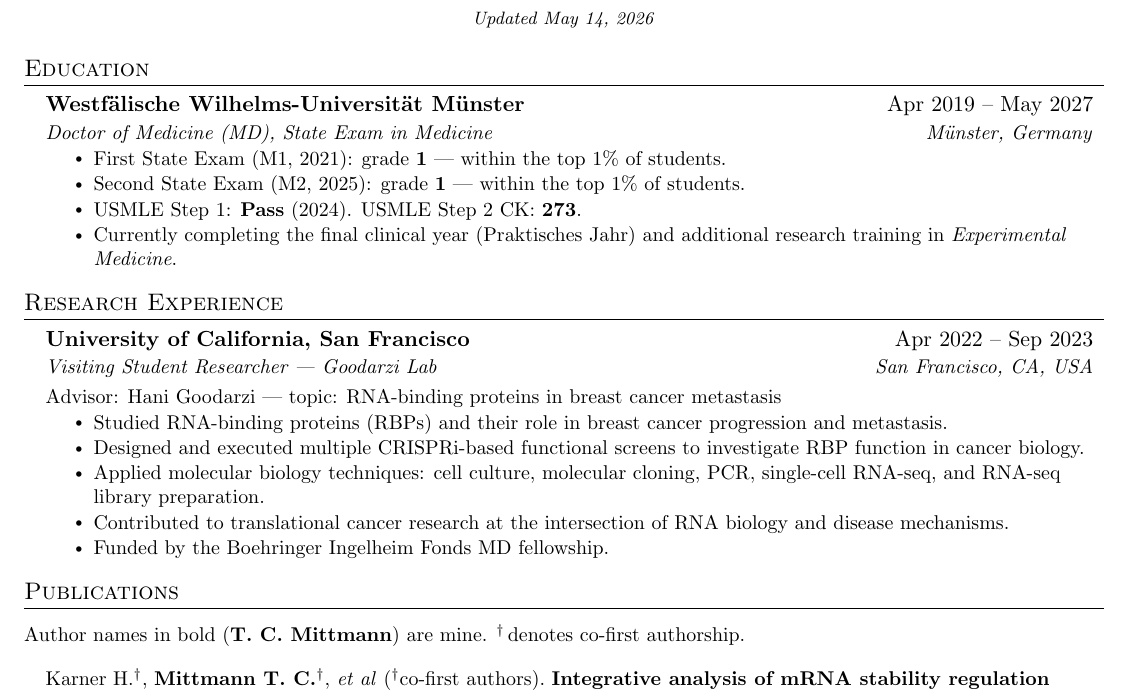
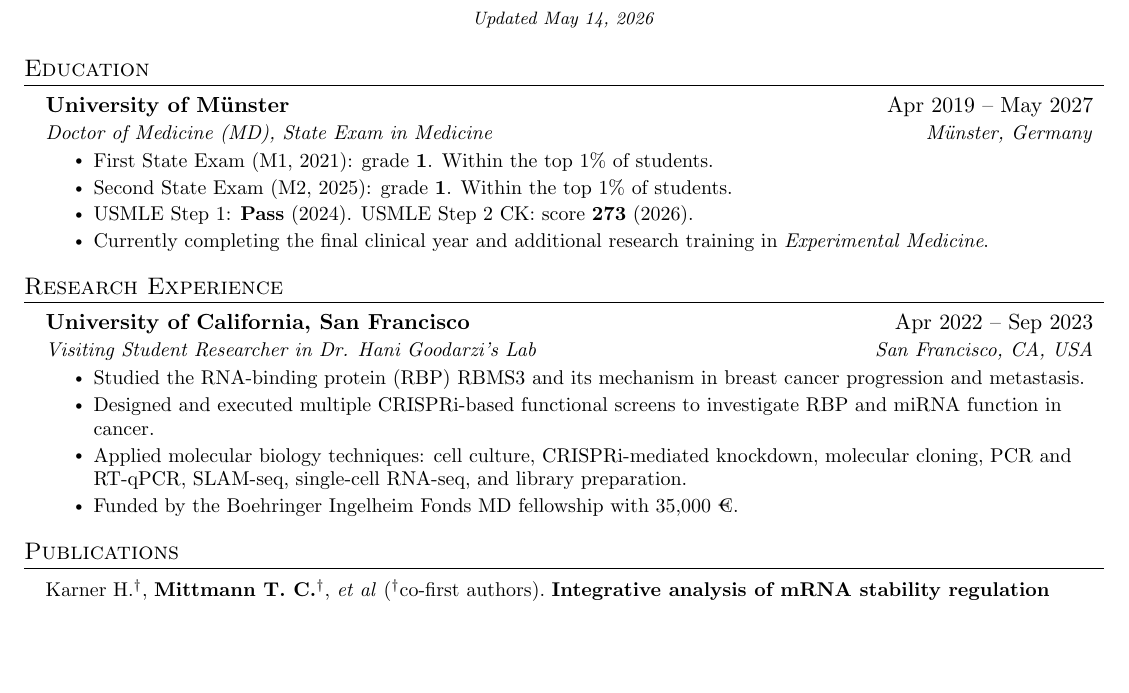
Before and after one commit to TabeaMittmann/TabeaMittmann.github.io, a LaTeX CV (resume/cv.tex): part of page 1 of 2, cut so that both start at the same text, the shorter picture padded with empty space. Compiled offline with pdfLaTeX.

Commit message:
Improved cv.tex

```diff
--- a/resume/cv.tex
+++ b/resume/cv.tex
@@ -115,13 +115,13 @@
 \sectionList
 
   \cvHeading
-    {Westfälische Wilhelms-Universität Münster}{Apr 2019 -- May 2027}
+    {University of Münster}{Apr 2019 -- May 2027}
     {Doctor of Medicine (MD), State Exam in Medicine}{Münster, Germany}
     \bullets
-      \resumeItem{First State Exam (M1, 2021): grade \textbf{1} --- within the top 1\% of students.}
-      \resumeItem{Second State Exam (M2, 2025): grade \textbf{1} --- within the top 1\% of students.}
-      \resumeItem{USMLE Step~1: \textbf{Pass} (2024). USMLE Step~2 CK: \textbf{273}.}
-      \resumeItem{Currently completing the final clinical year (Praktisches Jahr) and additional research training in \textit{Experimental Medicine}.}
+      \resumeItem{First State Exam (M1, 2021): grade \textbf{1}. Within the top 1\% of students.}
+      \resumeItem{Second State Exam (M2, 2025): grade \textbf{1}. Within the top 1\% of students.}
+      \resumeItem{USMLE Step~1: \textbf{Pass} (2024). USMLE Step~2 CK: score \textbf{273} (2026).}
+      \resumeItem{Currently completing the final clinical year and additional research training in \textit{Experimental Medicine}.}
     \bulletsEnd
 
 \sectionListEnd
@@ -134,14 +134,12 @@
 
   \cvHeading
     {University of California, San Francisco}{Apr 2022 -- Sep 2023}
-    {Visiting Student Researcher --- Goodarzi Lab}{San Francisco, CA, USA}
-    \cvSubheading{Advisor: Hani Goodarzi --- topic: RNA-binding proteins in breast cancer metastasis}{}
+    {Visiting Student Researcher in Dr. Hani Goodarzi's Lab}{San Francisco, CA, USA}
     \bullets
-      \resumeItem{Studied RNA-binding proteins (RBPs) and their role in breast cancer progression and metastasis.}
-      \resumeItem{Designed and executed multiple CRISPRi-based functional screens to investigate RBP function in cancer biology.}
-      \resumeItem{Applied molecular biology techniques: cell culture, molecular cloning, PCR, single-cell RNA-seq, and RNA-seq library preparation.}
-      \resumeItem{Contributed to translational cancer research at the intersection of RNA biology and disease mechanisms.}
-      \resumeItem{Funded by the Boehringer Ingelheim Fonds MD fellowship.}
+      \resumeItem{Studied the RNA-binding protein (RBP) RBMS3 and its mechanism in breast cancer progression and metastasis.}
+      \resumeItem{Designed and executed multiple CRISPRi-based functional screens to investigate RBP and miRNA function in cancer.}
+      \resumeItem{Applied molecular biology techniques: cell culture, CRISPRi-mediated knockdown, molecular cloning, PCR and RT-qPCR, SLAM-seq, single-cell RNA-seq, and library preparation.}
+      \resumeItem{Funded by the Boehringer Ingelheim Fonds MD fellowship with 35,000 €.}
     \bulletsEnd
 
 \sectionListEnd
@@ -150,11 +148,6 @@
 % Publications
 %-------------------------
 \section{Publications}
-\vspace{2pt}
-\small
-Author names in bold (\me) are mine. \textsuperscript{$\dagger$}\,denotes co-first authorship.
-\normalsize
-\vspace{2pt}
 
 \input{publications.tex}
 
```
